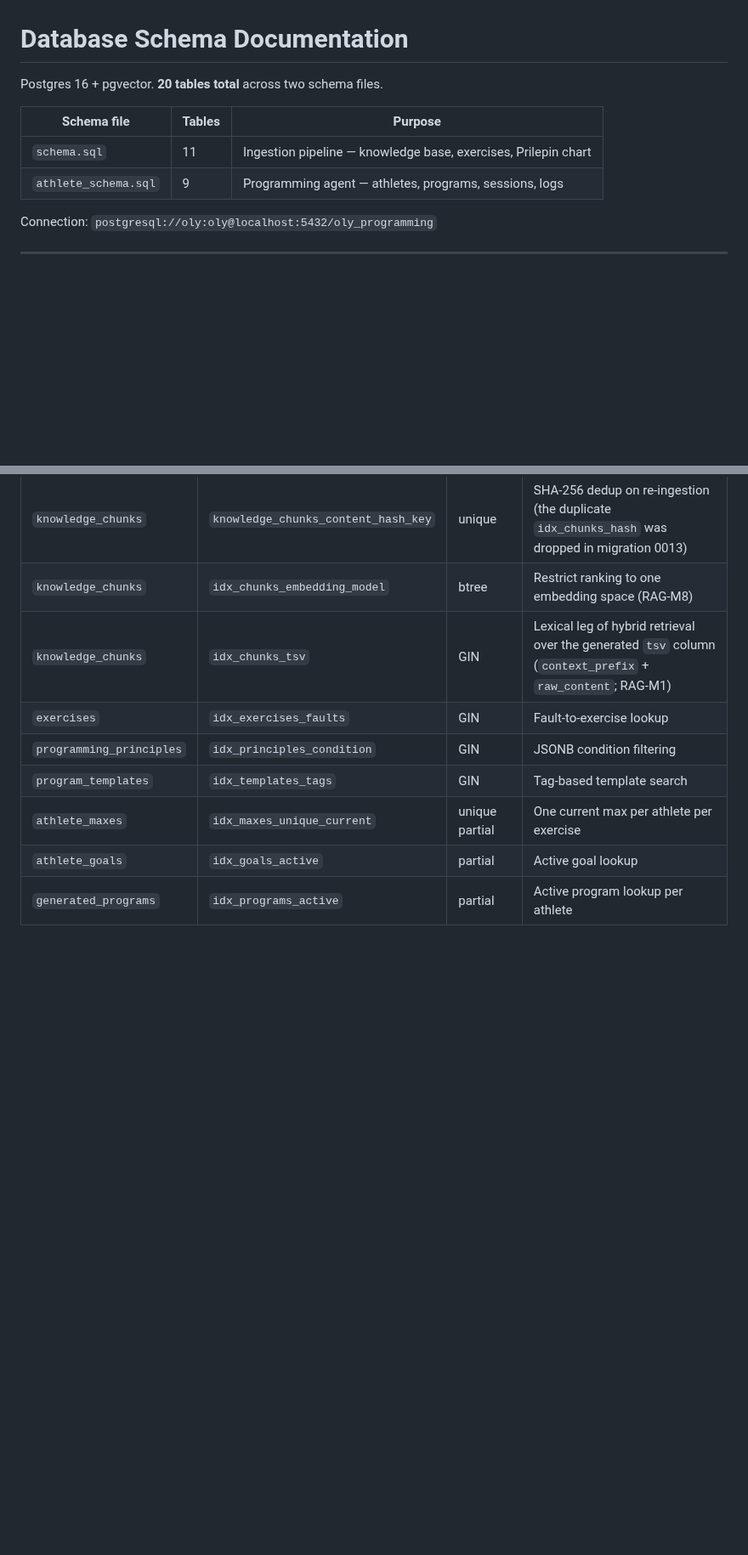
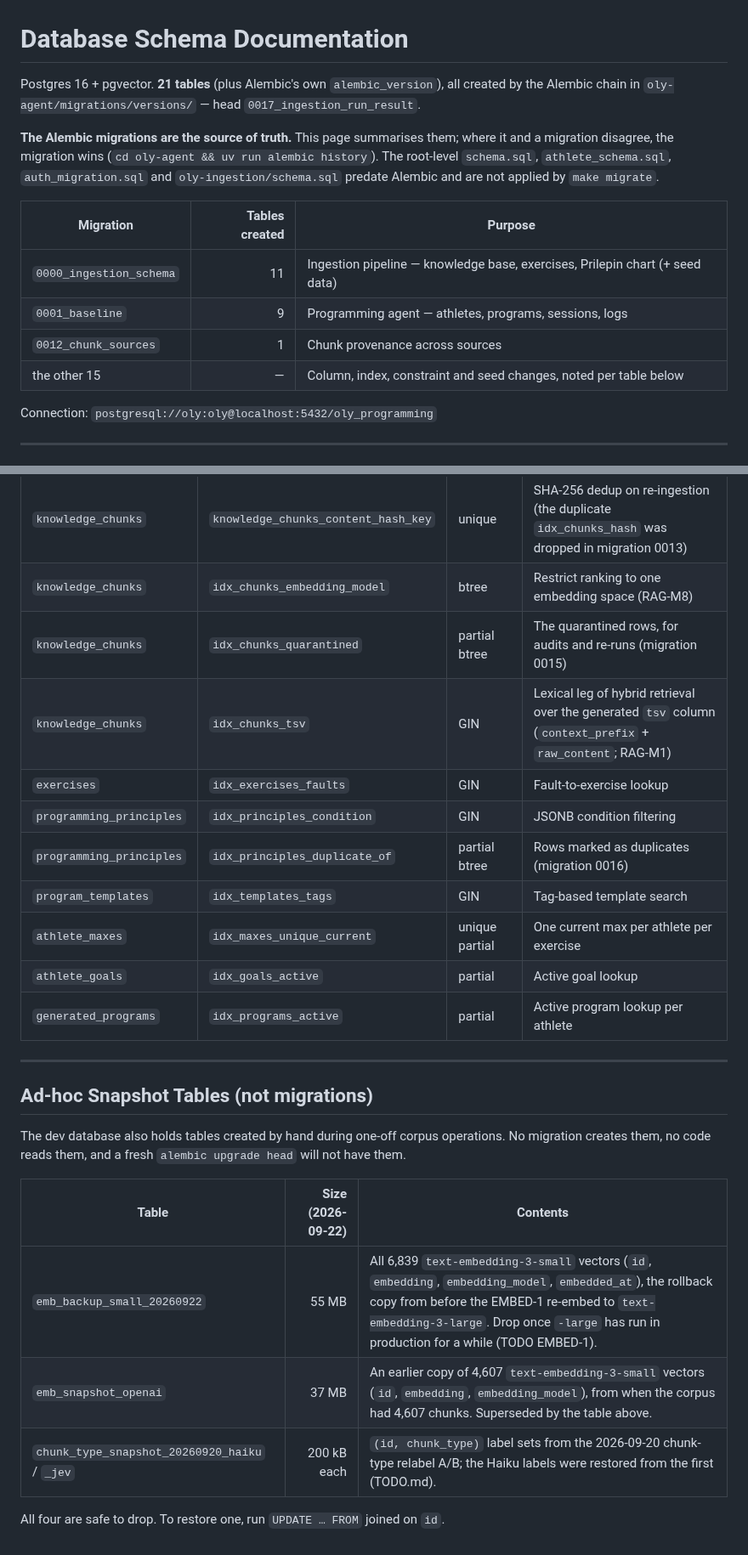
Before and after one commit to dcmshi/oly-program-generator, a Markdown page: docs/SCHEMA.md, 2 parts joined by grey strips. Shown at 85% size. Drawn GitHub-style; blank space fills up the shorter version.

Commit message:
docs(schema): 21 tables, Alembic as source of truth, quarantine/duplicate/result columns, ad-hoc snapshot tables (AUD-7)

```diff
--- a/docs/SCHEMA.md
+++ b/docs/SCHEMA.md
@@ -1,11 +1,15 @@
 # Database Schema Documentation
 
-Postgres 16 + pgvector. **20 tables total** across two schema files.
+Postgres 16 + pgvector. **21 tables** (plus Alembic's own `alembic_version`), all created by the Alembic chain in `oly-agent/migrations/versions/` — head `0017_ingestion_run_result`.
 
-| Schema file | Tables | Purpose |
-|-------------|--------|---------|
-| `schema.sql` | 11 | Ingestion pipeline — knowledge base, exercises, Prilepin chart |
-| `athlete_schema.sql` | 9 | Programming agent — athletes, programs, sessions, logs |
+**The Alembic migrations are the source of truth.** This page summarises them; where it and a migration disagree, the migration wins (`cd oly-agent && uv run alembic history`). The root-level `schema.sql`, `athlete_schema.sql`, `auth_migration.sql` and `oly-ingestion/schema.sql` predate Alembic and are not applied by `make migrate`.
+
+| Migration | Tables created | Purpose |
+|-----------|---------------:|---------|
+| `0000_ingestion_schema` | 11 | Ingestion pipeline — knowledge base, exercises, Prilepin chart (+ seed data) |
+| `0001_baseline` | 9 | Programming agent — athletes, programs, sessions, logs |
+| `0012_chunk_sources` | 1 | Chunk provenance across sources |
+| the other 15 | — | Column, index, constraint and seed changes, noted per table below |
 
 Connection: `postgresql://oly:oly@localhost:5432/oly_programming`
 
@@ -366,10 +385,26 @@ erDiagram
 | `knowledge_chunks` | `idx_chunks_topics` | GIN | Topic filtering in retrieval |
 | `knowledge_chunks` | `knowledge_chunks_content_hash_key` | unique | SHA-256 dedup on re-ingestion (the duplicate `idx_chunks_hash` was dropped in migration 0013) |
 | `knowledge_chunks` | `idx_chunks_embedding_model` | btree | Restrict ranking to one embedding space (RAG-M8) |
+| `knowledge_chunks` | `idx_chunks_quarantined` | partial btree | The quarantined rows, for audits and re-runs (migration 0015) |
 | `knowledge_chunks` | `idx_chunks_tsv` | GIN | Lexical leg of hybrid retrieval over the generated `tsv` column (`context_prefix` + `raw_content`; RAG-M1) |
 | `exercises` | `idx_exercises_faults` | GIN | Fault-to-exercise lookup |
 | `programming_principles` | `idx_principles_condition` | GIN | JSONB condition filtering |
+| `programming_principles` | `idx_principles_duplicate_of` | partial btree | Rows marked as duplicates (migration 0016) |
 | `program_templates` | `idx_templates_tags` | GIN | Tag-based template search |
 | `athlete_maxes` | `idx_maxes_unique_current` | unique partial | One current max per athlete per exercise |
 | `athlete_goals` | `idx_goals_active` | partial | Active goal lookup |
 | `generated_programs` | `idx_programs_active` | partial | Active program lookup per athlete |
+
+---
+
+## Ad-hoc Snapshot Tables (not migrations)
+
+The dev database also holds tables created by hand during one-off corpus operations. No migration creates them, no code reads them, and a fresh `alembic upgrade head` will not have them.
+
+| Table | Size (2026-09-22) | Contents |
+|-------|------------------:|----------|
+| `emb_backup_small_20260922` | 55 MB | All 6,839 `text-embedding-3-small` vectors (`id`, `embedding`, `embedding_model`, `embedded_at`), the rollback copy from before the EMBED-1 re-embed to `text-embedding-3-large`. Drop once `-large` has run in production for a while (TODO EMBED-1). |
+| `emb_snapshot_openai` | 37 MB | An earlier copy of 4,607 `text-embedding-3-small` vectors (`id`, `embedding`, `embedding_model`), from when the corpus had 4,607 chunks. Superseded by the table above. |
+| `chunk_type_snapshot_20260920_haiku` / `_jev` | 200 kB each | `(id, chunk_type)` label sets from the 2026-09-20 chunk-type relabel A/B; the Haiku labels were restored from the first (TODO.md). |
+
+All four are safe to drop. To restore one, run `UPDATE … FROM` joined on `id`.
```
Also changed, not shown: other parts of docs/SCHEMA.md (+22 -7 lines).
